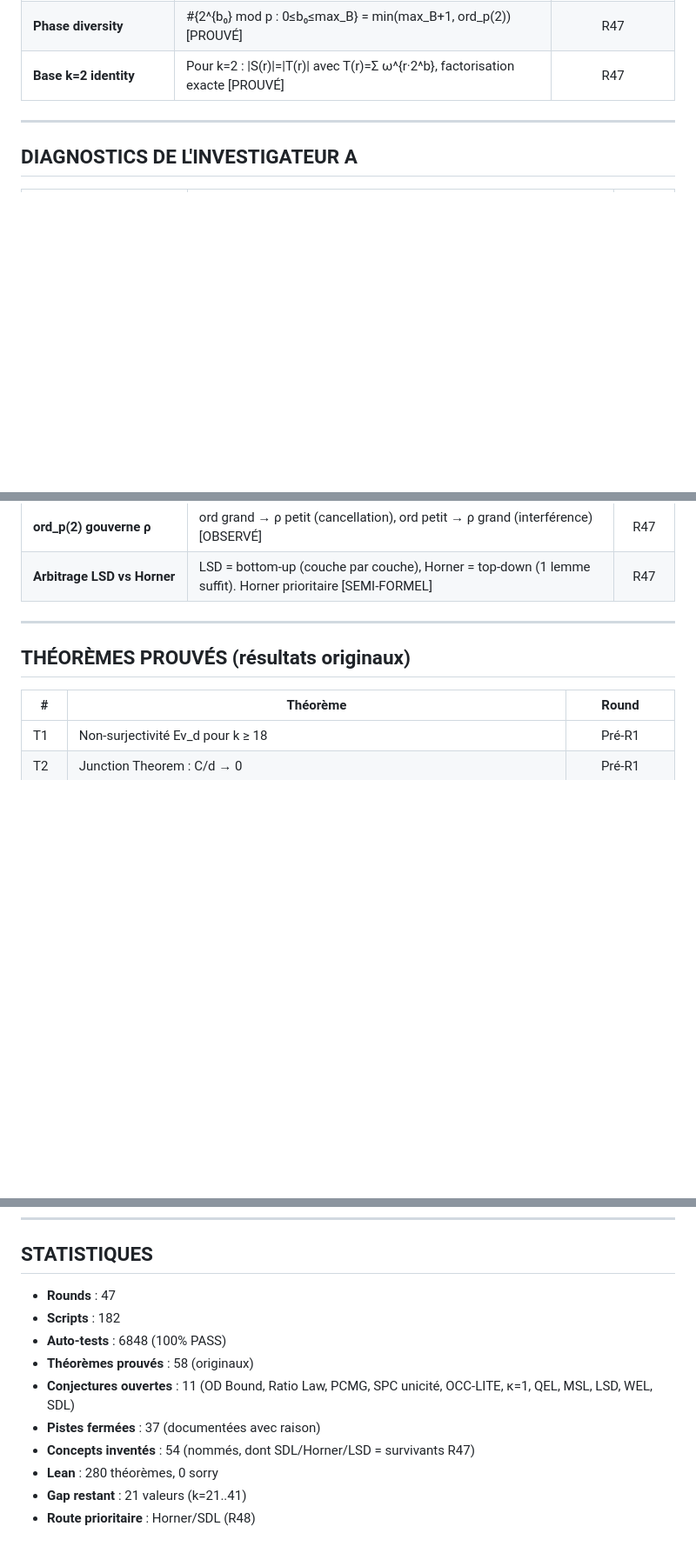
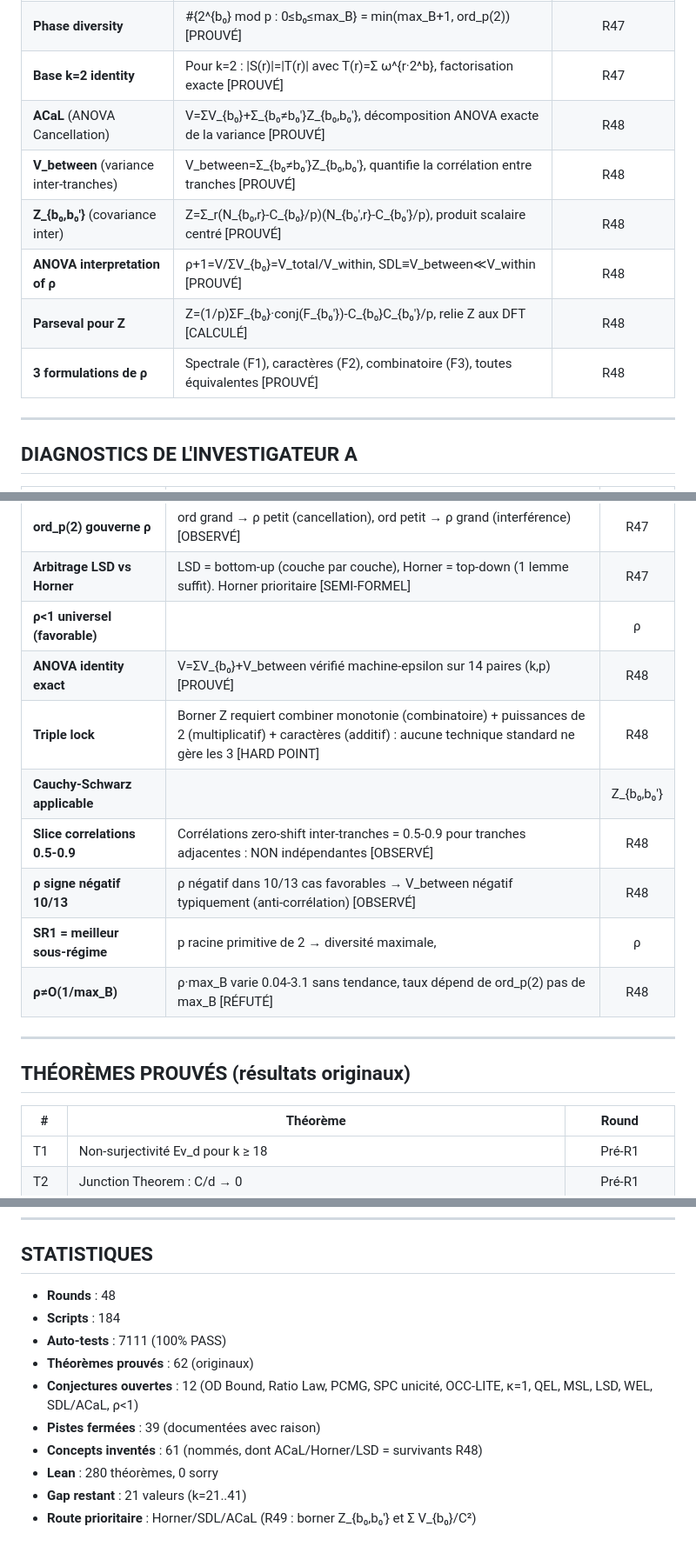
Before and after one commit to ericmerle3789/Collatz-Junction-Theorem, a Markdown page: RESEARCH_MAP.md, 3 parts joined by grey strips. Shown at 87% size. Drawn GitHub-style; blank space fills up the shorter version.

Commit message:
R48 RESEARCH_MAP: +4 theorems (T59-T62), +7 concepts, +9 diagnostics, +2 closed paths
Statistics: 48 rounds, 184 scripts, 7111 tests, 62 theorems, 39 closed, 61 concepts
Route: Horner/SDL/ACaL → R49: bound Z_{b₀,b₀'} and Σ V_{b₀}/C²

Co-Authored-By: Claude Opus 4.6 <noreply@anthropic.com>

```diff
--- a/RESEARCH_MAP.md
+++ b/RESEARCH_MAP.md
@@ -189,6 +191,12 @@
 | **SDL** (Slice Decorrelation) | ρ(k,p)=cross/diag → 0 pour k→∞, p fixé [CONJECTURAL mais mesurable] | R47 |
 | **Phase diversity** | #{2^{b₀} mod p : 0≤b₀≤max_B} = min(max_B+1, ord_p(2)) [PROUVÉ] | R47 |
 | **Base k=2 identity** | Pour k=2 : \|S(r)\|=\|T(r)\| avec T(r)=Σ ω^{r·2^b}, factorisation exacte [PROUVÉ] | R47 |
+| **ACaL** (ANOVA Cancellation) | V=ΣV_{b₀}+Σ_{b₀≠b₀'}Z_{b₀,b₀'}, décomposition ANOVA exacte de la variance [PROUVÉ] | R48 |
+| **V_between** (variance inter-tranches) | V_between=Σ_{b₀≠b₀'}Z_{b₀,b₀'}, quantifie la corrélation entre tranches [PROUVÉ] | R48 |
+| **Z_{b₀,b₀'}** (covariance inter) | Z=Σ_r(N_{b₀,r}-C_{b₀}/p)(N_{b₀',r}-C_{b₀'}/p), produit scalaire centré [PROUVÉ] | R48 |
+| **ANOVA interpretation of ρ** | ρ+1=V/ΣV_{b₀}=V_total/V_within, SDL≡V_between≪V_within [PROUVÉ] | R48 |
+| **Parseval pour Z** | Z=(1/p)ΣF_{b₀}·conj(F_{b₀'})-C_{b₀}C_{b₀'}/p, relie Z aux DFT [CALCULÉ] | R48 |
+| **3 formulations de ρ** | Spectrale (F1), caractères (F2), combinatoire (F3), toutes équivalentes [PROUVÉ] | R48 |
 
 ---
 
@@ -272,6 +280,14 @@
 | **Cross-term ratio ρ** | ρ=0.50 (p=5,k=3) à ρ=0.01 (p=59,k=6), corrélé à ord_p(2) [OBSERVÉ] | R47 |
 | **ord_p(2) gouverne ρ** | ord grand → ρ petit (cancellation), ord petit → ρ grand (interférence) [OBSERVÉ] | R47 |
 | **Arbitrage LSD vs Horner** | LSD = bottom-up (couche par couche), Horner = top-down (1 lemme suffit). Horner prioritaire [SEMI-FORMEL] | R47 |
+| **ρ<1 universel (favorable)** | |ρ|<1 dans 13/13 cas favorables (ord_p(2)≥max_B+1), max |ρ|=0.50 (p=5,k=3) [OBSERVÉ] | R48 |
+| **ANOVA identity exact** | V=ΣV_{b₀}+V_between vérifié machine-epsilon sur 14 paires (k,p) [PROUVÉ] | R48 |
+| **Triple lock** | Borner Z requiert combiner monotonie (combinatoire) + puissances de 2 (multiplicatif) + caractères (additif) : aucune technique standard ne gère les 3 [HARD POINT] | R48 |
+| **Cauchy-Schwarz applicable** | |Z_{b₀,b₀'}|≤√(V_{b₀}·V_{b₀'}), 0 violations, borne correcte mais triviale [PROUVÉ] | R48 |
+| **Slice correlations 0.5-0.9** | Corrélations zero-shift inter-tranches = 0.5-0.9 pour tranches adjacentes : NON indépendantes [OBSERVÉ] | R48 |
+| **ρ signe négatif 10/13** | ρ négatif dans 10/13 cas favorables → V_between négatif typiquement (anti-corrélation) [OBSERVÉ] | R48 |
+| **SR1 = meilleur sous-régime** | p racine primitive de 2 → diversité maximale, |ρ|<0.3 typiquement [OBSERVÉ] | R48 |
+| **ρ≠O(1/max_B)** | ρ·max_B varie 0.04-3.1 sans tendance, taux dépend de ord_p(2) pas de max_B [RÉFUTÉ] | R48 |
 
 ---
 
@@ -398,13 +419,13 @@ PRIORITÉ 4 : Borne analytique universelle (CQIP raffiné)
 
 ## STATISTIQUES
 
-- **Rounds** : 47
-- **Scripts** : 182
-- **Auto-tests** : 6848 (100% PASS)
-- **Théorèmes prouvés** : 58 (originaux)
-- **Conjectures ouvertes** : 11 (OD Bound, Ratio Law, PCMG, SPC unicité, OCC-LITE, κ=1, QEL, MSL, LSD, WEL, SDL)
-- **Pistes fermées** : 37 (documentées avec raison)
-- **Concepts inventés** : 54 (nommés, dont SDL/Horner/LSD = survivants R47)
+- **Rounds** : 48
+- **Scripts** : 184
+- **Auto-tests** : 7111 (100% PASS)
+- **Théorèmes prouvés** : 62 (originaux)
+- **Conjectures ouvertes** : 12 (OD Bound, Ratio Law, PCMG, SPC unicité, OCC-LITE, κ=1, QEL, MSL, LSD, WEL, SDL/ACaL, ρ<1)
+- **Pistes fermées** : 39 (documentées avec raison)
+- **Concepts inventés** : 61 (nommés, dont ACaL/Horner/LSD = survivants R48)
 - **Lean** : 280 théorèmes, 0 sorry
 - **Gap restant** : 21 valeurs (k=21..41)
-- **Route prioritaire** : Horner/SDL (R48)
+- **Route prioritaire** : Horner/SDL/ACaL (R49 : borner Z_{b₀,b₀'} et Σ V_{b₀}/C²)
```
Also changed, not shown: other parts of RESEARCH_MAP.md (+9 -2 lines).
